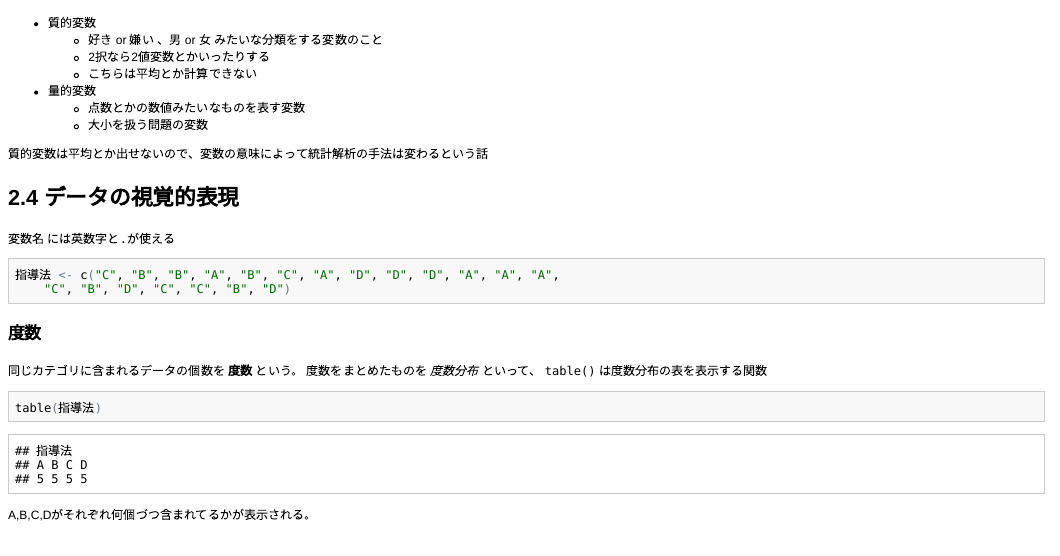
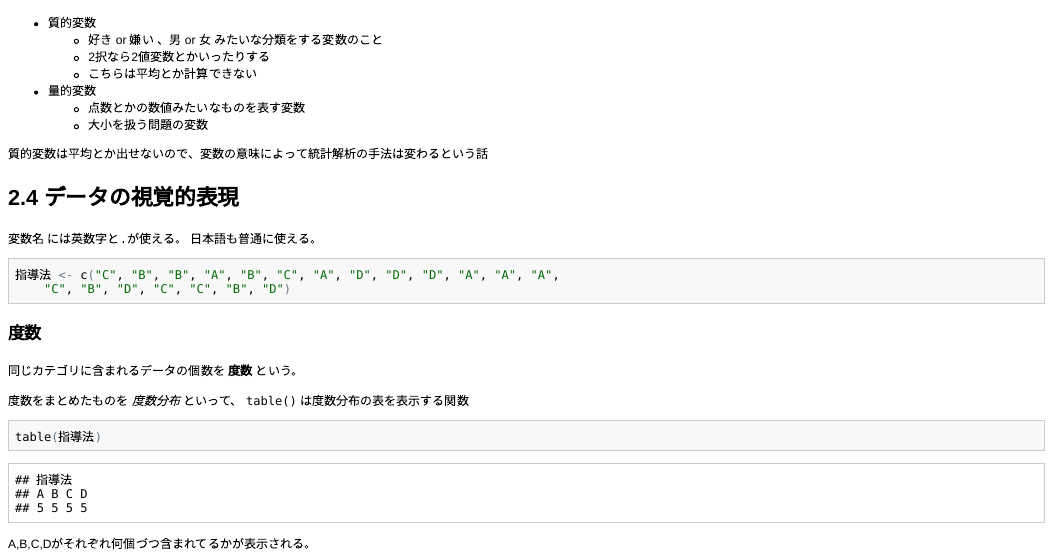
Before and after one commit to azu/stats_with_R, an R Markdown document (ch2/ch2.Rmd): the page in a window 1100 px wide, from 220 px down. The pictures show the output file ch2/ch2.html that the author committed with the source, opened offline.

Commit message:
第二章

````diff
--- a/ch2/ch2.Rmd
+++ b/ch2/ch2.Rmd
@@ -21,7 +21,8 @@
 
 ## 2.4 データの視覚的表現
 
-`変数名` には英数字と`.`が使える
+`変数名` には英数字と`.`が使える。
+日本語も普通に使える。
 
 ```{r}
 指導法 <- c("C","B","B","A","B","C","A","D","D","D","A", "A", "A","C","B","D","C","C","B","D")
````
Also changed, not shown: ch2/ch2.html, ch2/ch2.md, readme.md, ch2/ch2.Rmd (1 more changed lines).
